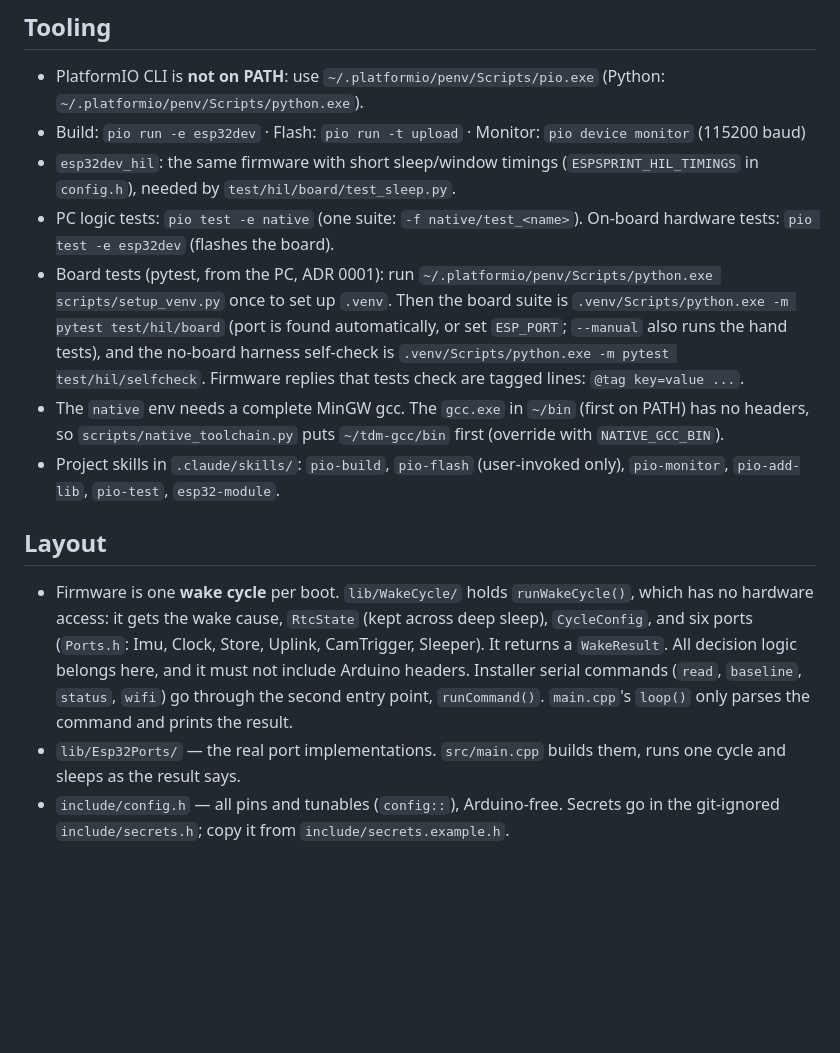
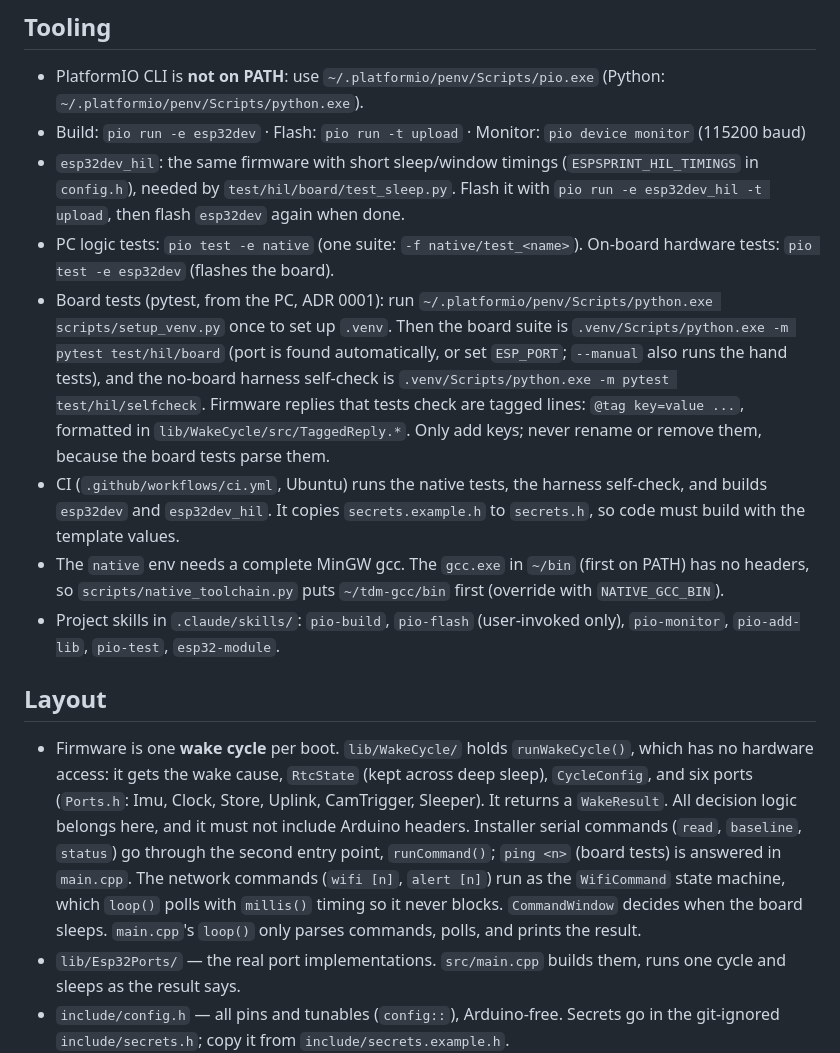
Before and after one commit to sol660/ESPSprint, a Markdown page: CLAUDE.md, the part around the change. Drawn GitHub-style; blank space fills up the shorter version.

Commit message:
CLAUDE.md: network commands, CI and tagged-reply notes
Co-Authored-By: Claude Opus 5.5 <noreply@anthropic.com>

```diff
--- a/CLAUDE.md
+++ b/CLAUDE.md
@@ -12,15 +12,16 @@ The product is a remote landslide/tilt monitor (school prototype). The full spec
 
 - PlatformIO CLI is **not on PATH**: use `~/.platformio/penv/Scripts/pio.exe` (Python: `~/.platformio/penv/Scripts/python.exe`).
 - Build: `pio run -e esp32dev` · Flash: `pio run -t upload` · Monitor: `pio device monitor` (115200 baud)
-- `esp32dev_hil`: the same firmware with short sleep/window timings (`ESPSPRINT_HIL_TIMINGS` in `config.h`), needed by `test/hil/board/test_sleep.py`.
+- `esp32dev_hil`: the same firmware with short sleep/window timings (`ESPSPRINT_HIL_TIMINGS` in `config.h`), needed by `test/hil/board/test_sleep.py`. Flash it with `pio run -e esp32dev_hil -t upload`, then flash `esp32dev` again when done.
 - PC logic tests: `pio test -e native` (one suite: `-f native/test_<name>`). On-board hardware tests: `pio test -e esp32dev` (flashes the board).
-- Board tests (pytest, from the PC, ADR 0001): run `~/.platformio/penv/Scripts/python.exe scripts/setup_venv.py` once to set up `.venv`. Then the board suite is `.venv/Scripts/python.exe -m pytest test/hil/board` (port is found automatically, or set `ESP_PORT`; `--manual` also runs the hand tests), and the no-board harness self-check is `.venv/Scripts/python.exe -m pytest test/hil/selfcheck`. Firmware replies that tests check are tagged lines: `@tag key=value ...`.
+- Board tests (pytest, from the PC, ADR 0001): run `~/.platformio/penv/Scripts/python.exe scripts/setup_venv.py` once to set up `.venv`. Then the board suite is `.venv/Scripts/python.exe -m pytest test/hil/board` (port is found automatically, or set `ESP_PORT`; `--manual` also runs the hand tests), and the no-board harness self-check is `.venv/Scripts/python.exe -m pytest test/hil/selfcheck`. Firmware replies that tests check are tagged lines: `@tag key=value ...`, formatted in `lib/WakeCycle/src/TaggedReply.*`. Only add keys; never rename or remove them, because the board tests parse them.
+- CI (`.github/workflows/ci.yml`, Ubuntu) runs the native tests, the harness self-check, and builds `esp32dev` and `esp32dev_hil`. It copies `secrets.example.h` to `secrets.h`, so code must build with the template values.
 - The `native` env needs a complete MinGW gcc. The `gcc.exe` in `~/bin` (first on PATH) has no headers, so `scripts/native_toolchain.py` puts `~/tdm-gcc/bin` first (override with `NATIVE_GCC_BIN`).
 - Project skills in `.claude/skills/`: `pio-build`, `pio-flash` (user-invoked only), `pio-monitor`, `pio-add-lib`, `pio-test`, `esp32-module`.
 
 ## Layout
 
-- Firmware is one **wake cycle** per boot. `lib/WakeCycle/` holds `runWakeCycle()`, which has no hardware access: it gets the wake cause, `RtcState` (kept across deep sleep), `CycleConfig`, and six ports (`Ports.h`: Imu, Clock, Store, Uplink, CamTrigger, Sleeper). It returns a `WakeResult`. All decision logic belongs here, and it must not include Arduino headers. Installer serial commands (`read`, `baseline`, `status`, `wifi`) go through the second entry point, `runCommand()`. `main.cpp`'s `loop()` only parses the command and prints the result.
+- Firmware is one **wake cycle** per boot. `lib/WakeCycle/` holds `runWakeCycle()`, which has no hardware access: it gets the wake cause, `RtcState` (kept across deep sleep), `CycleConfig`, and six ports (`Ports.h`: Imu, Clock, Store, Uplink, CamTrigger, Sleeper). It returns a `WakeResult`. All decision logic belongs here, and it must not include Arduino headers. Installer serial commands (`read`, `baseline`, `status`) go through the second entry point, `runCommand()`; `ping <n>` (board tests) is answered in `main.cpp`. The network commands (`wifi [n]`, `alert [n]`) run as the `WifiCommand` state machine, which `loop()` polls with `millis()` timing so it never blocks. `CommandWindow` decides when the board sleeps. `main.cpp`'s `loop()` only parses commands, polls, and prints the result.
 - `lib/Esp32Ports/` — the real port implementations. `src/main.cpp` builds them, runs one cycle and sleeps as the result says.
 - `include/config.h` — all pins and tunables (`config::`), Arduino-free. Secrets go in the git-ignored `include/secrets.h`; copy it from `include/secrets.example.h`.
 - `supabase/` — `schema.sql` (readings table + access rules) and `SETUP.md` (first-time setup checklist).
```
